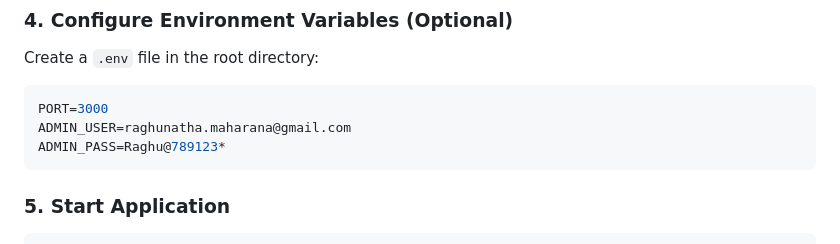
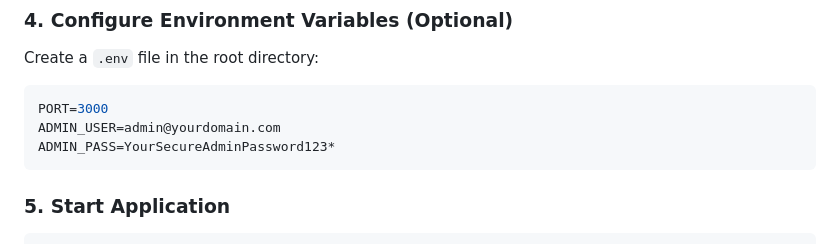
Before and after one commit to EPFRAGHU/mailerpro-app, a Markdown page: README.md, the part around the change. Drawn GitHub-style.

Commit message:
Sanitize README.md environment variables section with generic dummy placeholders

````diff
--- a/README.md
+++ b/README.md
@@ -79,8 +79,8 @@ npm install
 Create a `.env` file in the root directory:
 ```env
 PORT=3000
-ADMIN_USER=raghunatha.maharana@gmail.com
-ADMIN_PASS=Raghu@789123*
+ADMIN_USER=admin@yourdomain.com
+ADMIN_PASS=YourSecureAdminPassword123*
 ```
 
 ### 5. Start Application
````
